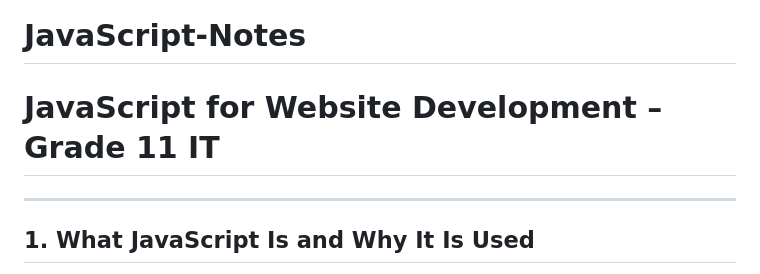
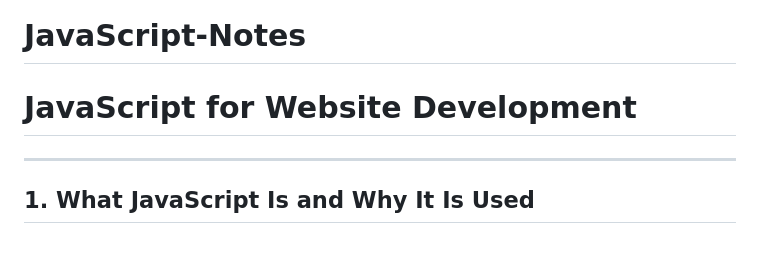
Before and after one commit to Telesphore-Uwabera/JavaScript-Notes, a Markdown page: README.md, the part around the change. GitHub-like rendering; blank space fills up the shorter version.

```diff
--- a/README.md
+++ b/README.md
@@ -1,6 +1,6 @@
 # JavaScript-Notes
 
-# **JavaScript for Website Development – Grade 11 IT**
+# **JavaScript for Website Development**
 
 ---
 
```
